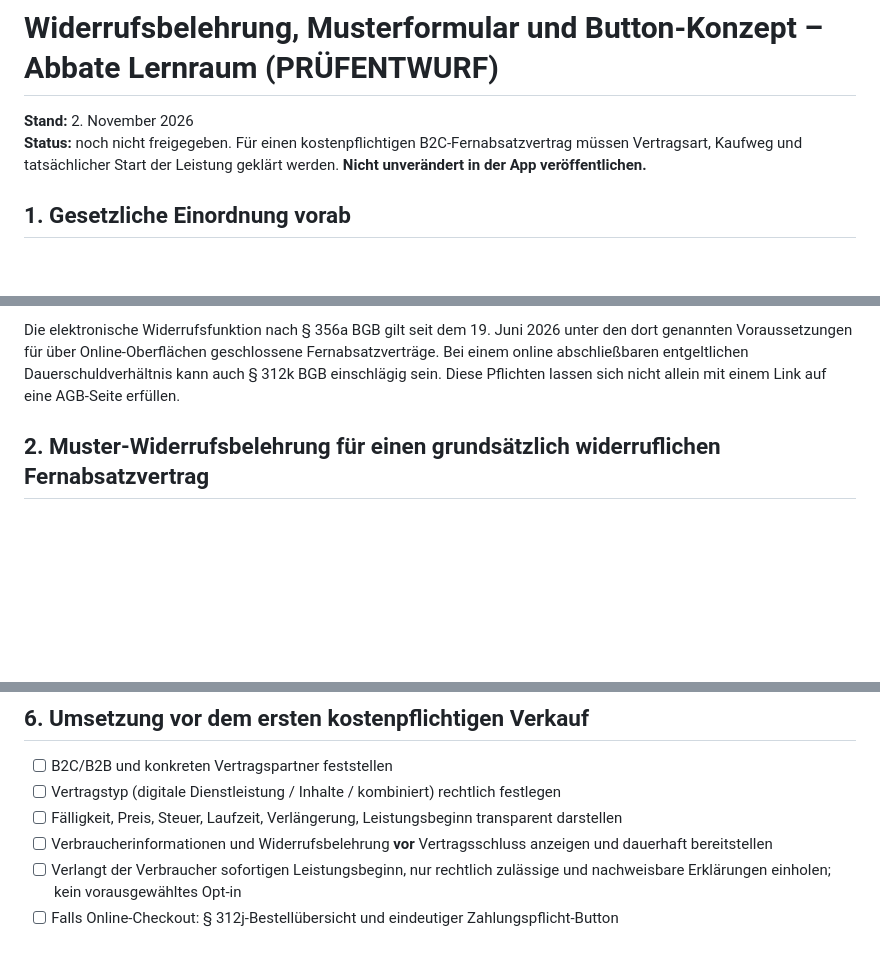
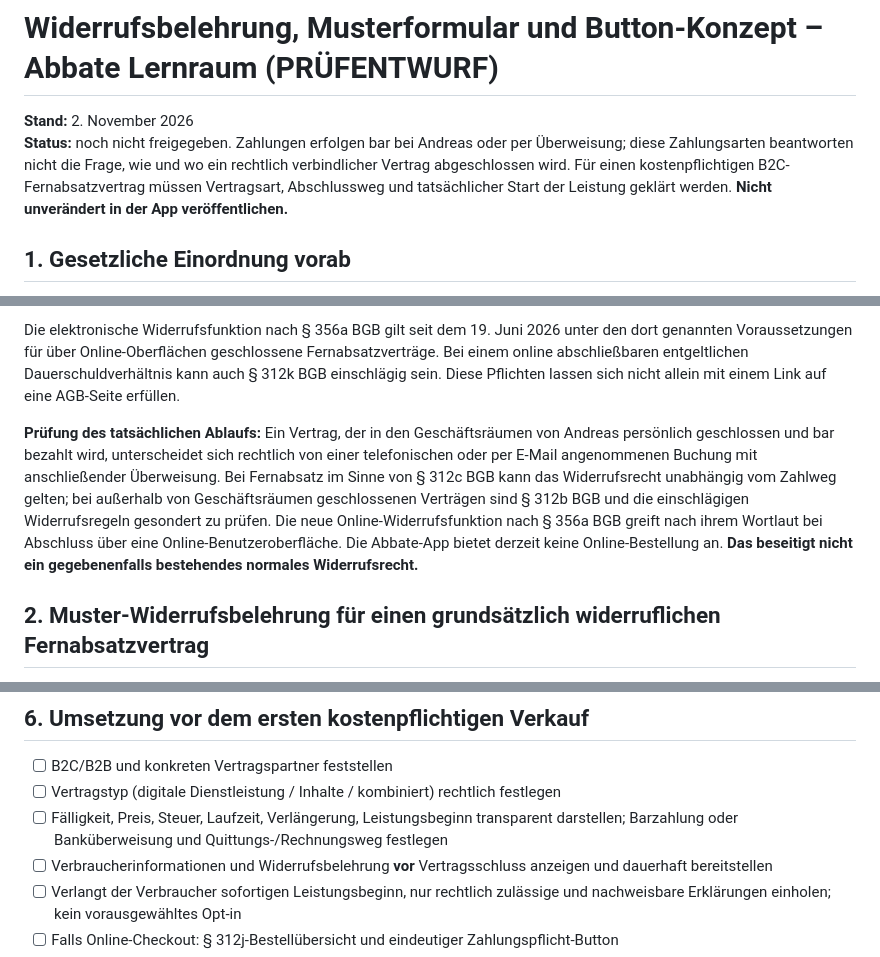
Before and after one commit to Cra4Zzy/Andreas-app, a Markdown page: docs/legal/widerruf-und-umsetzung-entwurf.md, 3 parts joined by grey strips. GitHub-like rendering; blank space fills up the shorter version.

Commit message:
Distinguish contract conclusion from cash or bank transfer for consumer withdrawal rights

```diff
--- a/docs/legal/widerruf-und-umsetzung-entwurf.md
+++ b/docs/legal/widerruf-und-umsetzung-entwurf.md
@@ -1,7 +1,7 @@
 # Widerrufsbelehrung, Musterformular und Button-Konzept – Abbate Lernraum (PRÜFENTWURF)
 
 **Stand:** 2. November 2026
-**Status:** noch nicht freigegeben. Für einen kostenpflichtigen B2C-Fernabsatzvertrag müssen Vertragsart, Kaufweg und tatsächlicher Start der Leistung geklärt werden. **Nicht unverändert in der App veröffentlichen.**
+**Status:** noch nicht freigegeben. Zahlungen erfolgen bar bei Andreas oder per Überweisung; diese Zahlungsarten beantworten nicht die Frage, wie und wo ein rechtlich verbindlicher Vertrag abgeschlossen wird. Für einen kostenpflichtigen B2C-Fernabsatzvertrag müssen Vertragsart, Abschlussweg und tatsächlicher Start der Leistung geklärt werden. **Nicht unverändert in der App veröffentlichen.**
 
 ## 1. Gesetzliche Einordnung vorab
 
@@ -10,6 +10,8 @@ Dieser Entwurf setzt voraus, dass ein **Verbraucher** direkt mit Andreas Abbate
 Der Abbate Lernraum enthält sowohl eine fortlaufend erreichbare digitale Dienstleistung als auch Lerninhalte. Bestätigt ist ein einmaliger kostenpflichtiger 30-Tage-Zugang ohne automatische Vertragsverlängerung. Die genaue vertragsrechtliche Einordnung und die gesetzlichen Voraussetzungen für ein etwaiges Erlöschen des Widerrufsrechts sind vor Verwendung dieses Mustertexts juristisch zu klären. **Sofortiger Zugang bedeutet nicht automatisch, dass Verbraucher auf Widerruf verzichten.**
 
 Die elektronische Widerrufsfunktion nach § 356a BGB gilt seit dem 19. Juni 2026 unter den dort genannten Voraussetzungen für über Online-Oberflächen geschlossene Fernabsatzverträge. Bei einem online abschließbaren entgeltlichen Dauerschuldverhältnis kann auch § 312k BGB einschlägig sein. Diese Pflichten lassen sich nicht allein mit einem Link auf eine AGB-Seite erfüllen.
+
+**Prüfung des tatsächlichen Ablaufs:** Ein Vertrag, der in den Geschäftsräumen von Andreas persönlich geschlossen und bar bezahlt wird, unterscheidet sich rechtlich von einer telefonischen oder per E-Mail angenommenen Buchung mit anschließender Überweisung. Bei Fernabsatz im Sinne von § 312c BGB kann das Widerrufsrecht unabhängig vom Zahlweg gelten; bei außerhalb von Geschäftsräumen geschlossenen Verträgen sind § 312b BGB und die einschlägigen Widerrufsregeln gesondert zu prüfen. Die neue Online-Widerrufsfunktion nach § 356a BGB greift nach ihrem Wortlaut bei Abschluss über eine Online-Benutzeroberfläche. Die Abbate-App bietet derzeit keine Online-Bestellung an. **Das beseitigt nicht ein gegebenenfalls bestehendes normales Widerrufsrecht.**
 
 ## 2. Muster-Widerrufsbelehrung für einen grundsätzlich widerruflichen Fernabsatzvertrag
 
@@ -87,7 +89,7 @@ Wenn über die Webseite ein entsprechender entgeltlicher Verbrauchervertrag übe
 
 - [ ] B2C/B2B und konkreten Vertragspartner feststellen
 - [ ] Vertragstyp (digitale Dienstleistung / Inhalte / kombiniert) rechtlich festlegen
-- [ ] Fälligkeit, Preis, Steuer, Laufzeit, Verlängerung, Leistungsbeginn transparent darstellen
+- [ ] Fälligkeit, Preis, Steuer, Laufzeit, Verlängerung, Leistungsbeginn transparent darstellen; Barzahlung oder Banküberweisung und Quittungs-/Rechnungsweg festlegen
 - [ ] Verbraucherinformationen und Widerrufsbelehrung **vor** Vertragsschluss anzeigen und dauerhaft bereitstellen
 - [ ] Verlangt der Verbraucher sofortigen Leistungsbeginn, nur rechtlich zulässige und nachweisbare Erklärungen einholen; kein vorausgewähltes Opt-in
 - [ ] Falls Online-Checkout: § 312j-Bestellübersicht und eindeutiger Zahlungspflicht-Button
```
